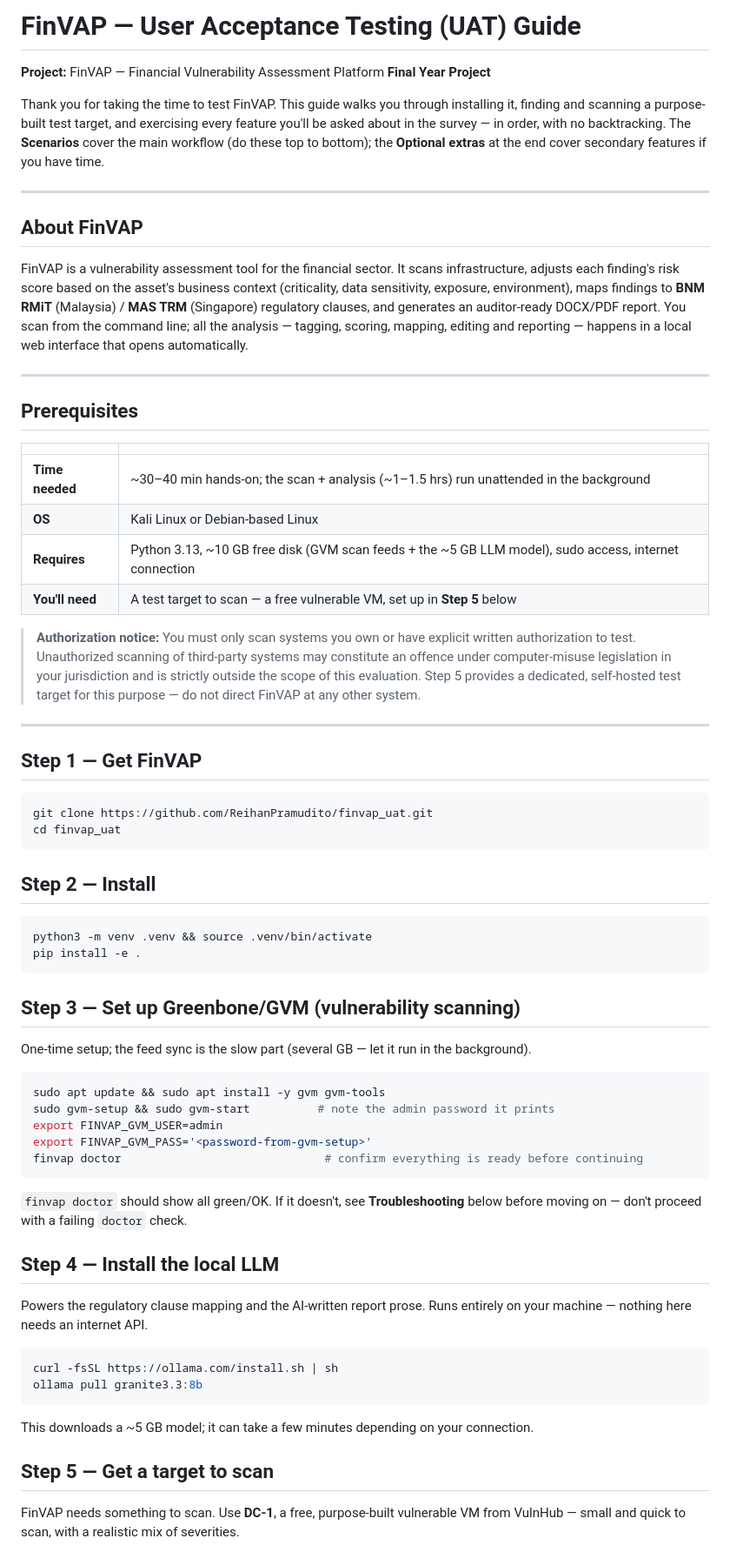
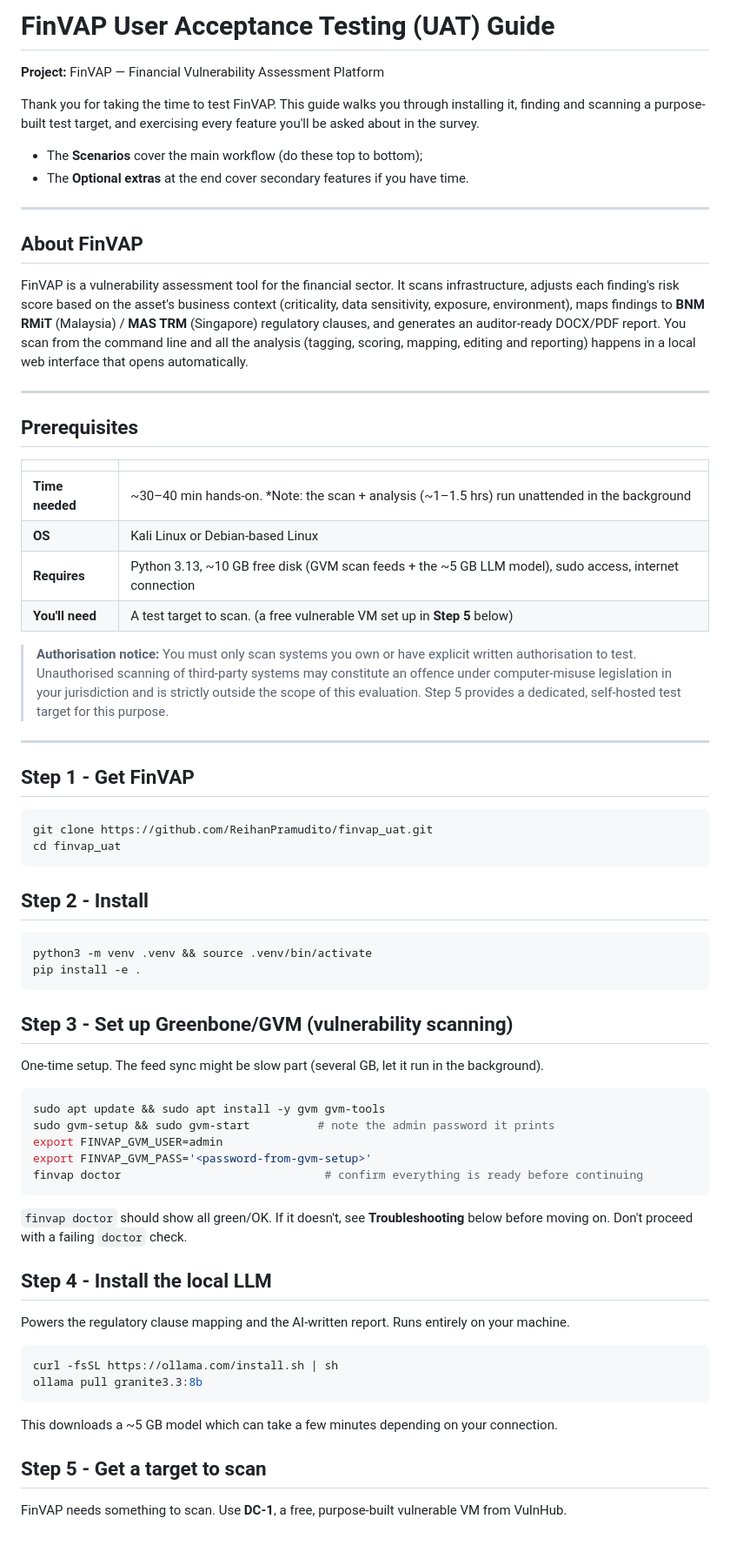
Before and after one commit to ReihanPramudito/finvap_uat, a Markdown page: FinVAP_UAT_Guide.md, the part around one of its changes. Shown at 87% size. GitHub-like rendering.

````diff
--- a/FinVAP_UAT_Guide.md
+++ b/FinVAP_UAT_Guide.md
@@ -1,13 +1,12 @@
-# FinVAP — User Acceptance Testing (UAT) Guide
+# FinVAP User Acceptance Testing (UAT) Guide
 
 **Project:** FinVAP — Financial Vulnerability Assessment Platform
-**Final Year Project**
 
 Thank you for taking the time to test FinVAP. This guide walks you through
 installing it, finding and scanning a purpose-built test target, and exercising
-every feature you'll be asked about in the survey — in order, with no
-backtracking. The **Scenarios** cover the main workflow (do these top to bottom);
-the **Optional extras** at the end cover secondary features if you have time.
+every feature you'll be asked about in the survey.
+- The **Scenarios** cover the main workflow (do these top to bottom);
+- The **Optional extras** at the end cover secondary features if you have time.
 
 ---
 
@@ -17,8 +16,8 @@ FinVAP is a vulnerability assessment tool for the financial sector. It scans
 infrastructure, adjusts each finding's risk score based on the asset's business
 context (criticality, data sensitivity, exposure, environment), maps findings to
 **BNM RMiT** (Malaysia) / **MAS TRM** (Singapore) regulatory clauses, and
-generates an auditor-ready DOCX/PDF report. You scan from the command line; all
-the analysis — tagging, scoring, mapping, editing and reporting — happens in a
+generates an auditor-ready DOCX/PDF report. You scan from the command line and all
+the analysis (tagging, scoring, mapping, editing and reporting) happens in a
 local web interface that opens automatically.
 
 ---
@@ -27,37 +26,36 @@ local web interface that opens automatically.
 
 | | |
 |---|---|
-| **Time needed** | ~30–40 min hands-on; the scan + analysis (~1–1.5 hrs) run unattended in the background |
+| **Time needed** | ~30–40 min hands-on. *Note: the scan + analysis (~1–1.5 hrs) run unattended in the background |
 | **OS** | Kali Linux or Debian-based Linux |
 | **Requires** | Python 3.13, ~10 GB free disk (GVM scan feeds + the ~5 GB LLM model), sudo access, internet connection |
-| **You'll need** | A test target to scan — a free vulnerable VM, set up in **Step 5** below |
+| **You'll need** | A test target to scan. (a free vulnerable VM set up in **Step 5** below) |
 
-> **Authorization notice:** You must only scan systems you own or have explicit
-> written authorization to test. Unauthorized scanning of third-party systems may
+> **Authorisation notice:** You must only scan systems you own or have explicit
+> written authorisation to test. Unauthorised scanning of third-party systems may
 > constitute an offence under computer-misuse legislation in your jurisdiction and
 > is strictly outside the scope of this evaluation. Step 5 provides a dedicated,
-> self-hosted test target for this purpose — do not direct FinVAP at any other
-> system.
+> self-hosted test target for this purpose.
 
 ---
 
-## Step 1 — Get FinVAP
+## Step 1 - Get FinVAP
 
 ```bash
 git clone https://github.com/ReihanPramudito/finvap_uat.git
 cd finvap_uat
 ```
 
-## Step 2 — Install
+## Step 2 - Install
 
 ```bash
 python3 -m venv .venv && source .venv/bin/activate
 pip install -e .
 ```
 
-## Step 3 — Set up Greenbone/GVM (vulnerability scanning)
+## Step 3 - Set up Greenbone/GVM (vulnerability scanning)
 
-One-time setup; the feed sync is the slow part (several GB — let it run in the
+One-time setup. The feed sync might be slow part (several GB, let it run in the
 background).
 
 ```bash
@@ -69,23 +67,23 @@ finvap doctor                              # confirm everything is ready before
 ```
 
 `finvap doctor` should show all green/OK. If it doesn't, see **Troubleshooting**
-below before moving on — don't proceed with a failing `doctor` check.
+below before moving on. Don't proceed with a failing `doctor` check.
 
-## Step 4 — Install the local LLM
+## Step 4 - Install the local LLM
 
-Powers the regulatory clause mapping and the AI-written report prose. Runs
-entirely on your machine — nothing here needs an internet API.
+Powers the regulatory clause mapping and the AI-written report. Runs
+entirely on your machine.
 
 ```bash
 curl -fsSL https://ollama.com/install.sh | sh
 ollama pull granite3.3:8b
 ```
 
-This downloads a ~5 GB model; it can take a few minutes depending on your
+This downloads a ~5 GB model which can take a few minutes depending on your
 connection.
 
-## Step 5 — Get a target to scan
+## Step 5 - Get a target to scan
 
 FinVAP needs something to scan. Use **DC-1**, a free, purpose-built vulnerable VM
-from VulnHub — small and quick to scan, with a realistic mix of severities.
+from VulnHub.
 
````
Also changed, not shown: other parts of FinVAP_UAT_Guide.md (+45 -66 lines).
